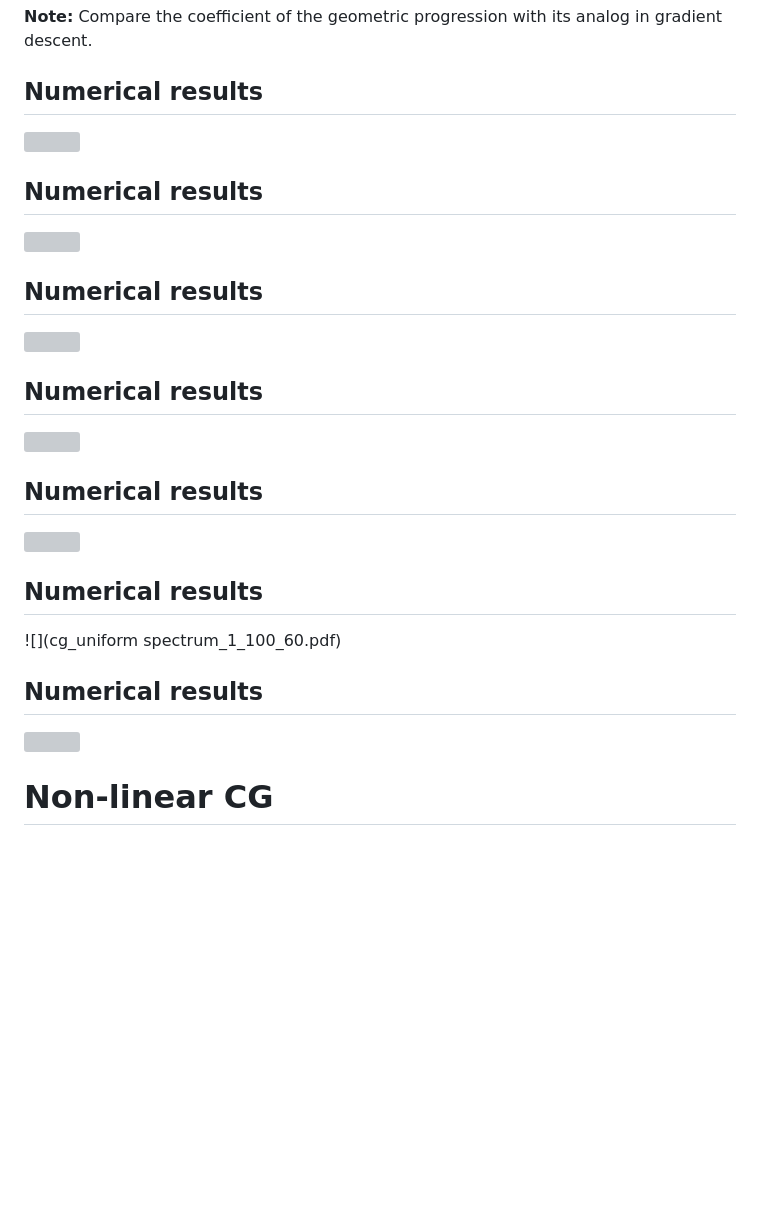
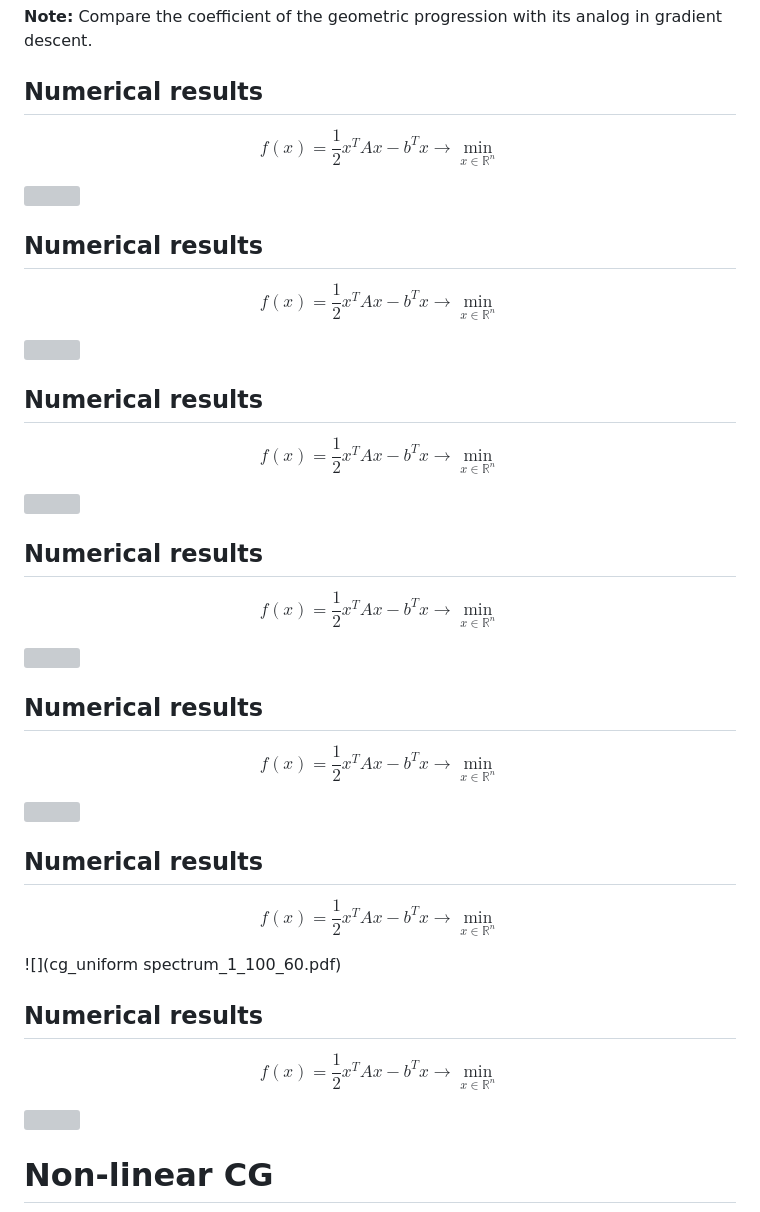
Before and after one commit to MerkulovDaniil/hse24, a Markdown page: lectures/lec_12/12.md, the part around the change. Rendered like a GitHub page; blank space fills up the shorter version; grey boxes are pictures that could not be loaded.

```diff
--- a/lectures/lec_12/12.md
+++ b/lectures/lec_12/12.md
@@ -552,29 +552,57 @@ where $\|x\|^2_A = x^{\top}Ax$ and $\kappa(A) = \frac{\lambda_1(A)}{\lambda_n(A)
 
 ## Numerical results
 
+$$
+f(x) = \frac{1}{2} x^T A x - b^T x \to \min_{x \in \mathbb{R}^n}
+$$
+
 ![](cg_random_0.001_100_60.pdf)
 
 ## Numerical results
+
+$$
+f(x) = \frac{1}{2} x^T A x - b^T x \to \min_{x \in \mathbb{R}^n}
+$$
 
 ![](cg_random_10_100_60.pdf)
 
 ## Numerical results
 
+$$
+f(x) = \frac{1}{2} x^T A x - b^T x \to \min_{x \in \mathbb{R}^n}
+$$
+
 ![](cg_random_10_1000_60.pdf)
 
 ## Numerical results
+
+$$
+f(x) = \frac{1}{2} x^T A x - b^T x \to \min_{x \in \mathbb{R}^n}
+$$
 
 ![](cg_clustered_10_1000_60.pdf)
 
 ## Numerical results
 
+$$
+f(x) = \frac{1}{2} x^T A x - b^T x \to \min_{x \in \mathbb{R}^n}
+$$
+
 ![](cg_clustered_10_1000_600.pdf)
 
 ## Numerical results
 
+$$
+f(x) = \frac{1}{2} x^T A x - b^T x \to \min_{x \in \mathbb{R}^n}
+$$
+
 ![](cg_uniform spectrum_1_100_60.pdf)
 
 ## Numerical results
+
+$$
+f(x) = \frac{1}{2} x^T A x - b^T x \to \min_{x \in \mathbb{R}^n}
+$$
 
 ![](cg_Hilbert_1_10_60.pdf)
 
```
